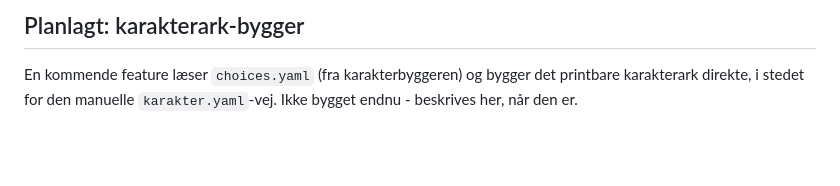
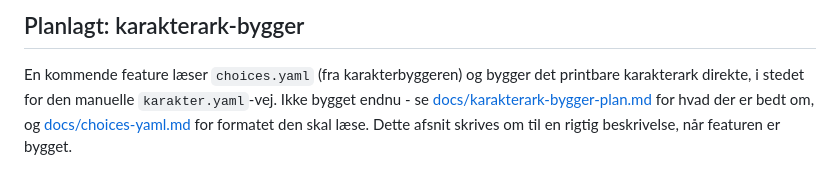
Before and after one commit to Pzipp/dnd-scripts, a Markdown page: webui/README.md, the part around the change. Rendered like a GitHub page; blank space fills up the shorter version.

```diff
--- a/webui/README.md
+++ b/webui/README.md
@@ -78,4 +78,8 @@ Tjek, at den er stoppet, ved at åbne `http://localhost:8080` (eller din egen po
 
 En kommende feature læser `choices.yaml` (fra karakterbyggeren) og bygger
 det printbare karakterark direkte, i stedet for den manuelle
-`karakter.yaml`-vej. Ikke bygget endnu - beskrives her, når den er.
+`karakter.yaml`-vej. Ikke bygget endnu - se
+[docs/karakterark-bygger-plan.md](../docs/karakterark-bygger-plan.md) for
+hvad der er bedt om, og [docs/choices-yaml.md](../docs/choices-yaml.md)
+for formatet den skal læse. Dette afsnit skrives om til en rigtig
+beskrivelse, når featuren er bygget.
```
Also changed, not shown: docs/choices-yaml.md (added, +179 -0 lines), docs/karakterark-bygger-plan.md (added, +55 -0 lines).
